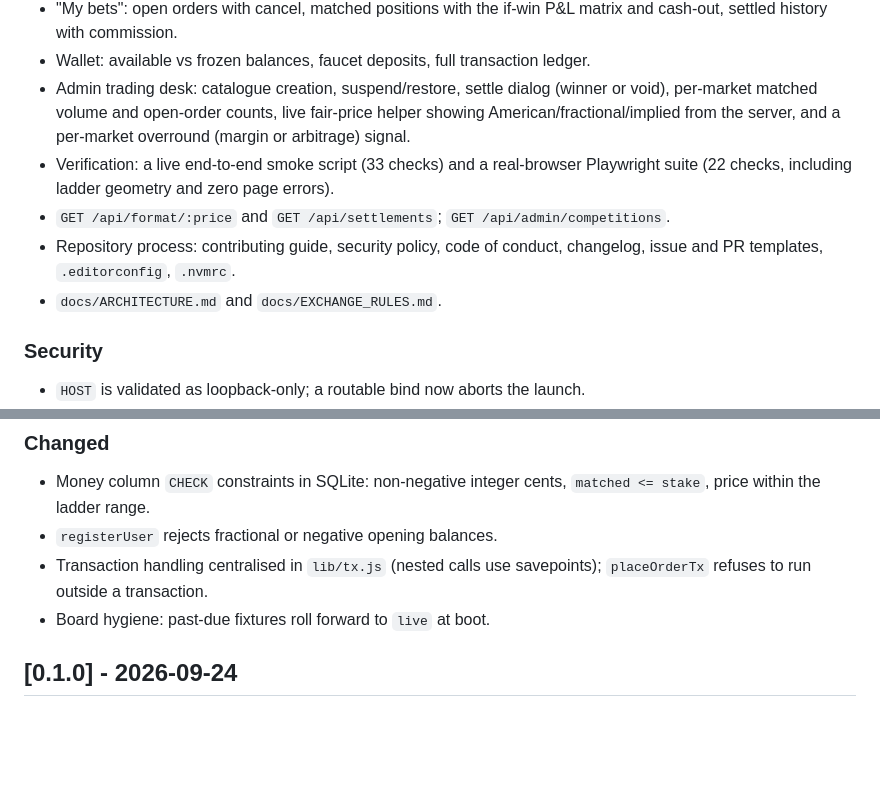
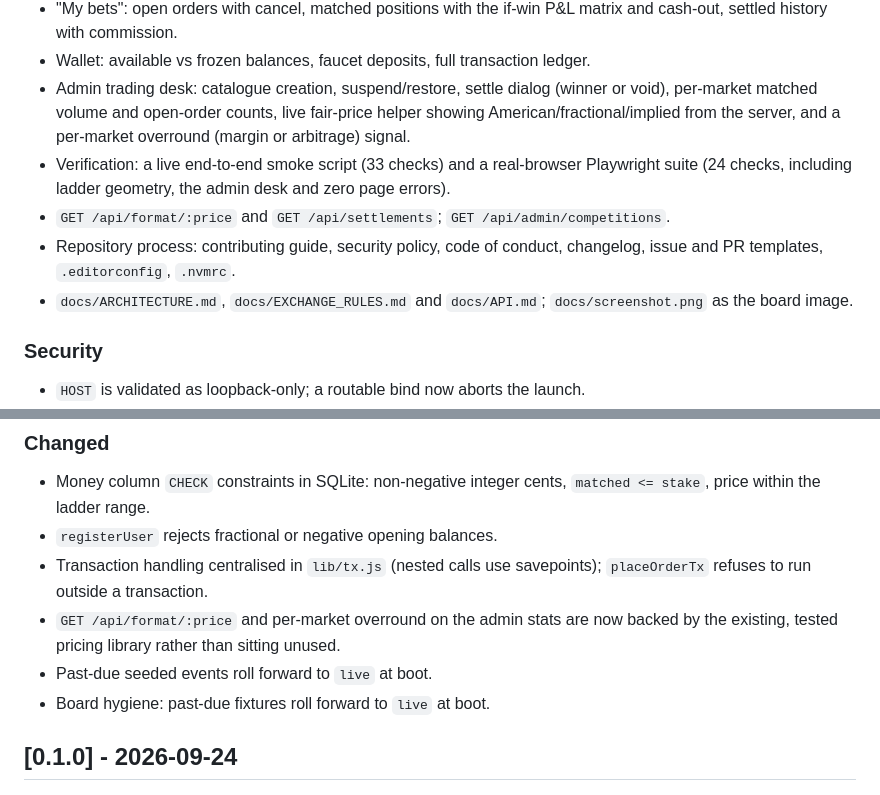
Before and after one commit to wippa-studios/OpenBookmaker, a Markdown page: CHANGELOG.md, 2 parts joined by grey strips. Rendered like a GitHub page; blank space fills up the shorter version.

```diff
--- a/CHANGELOG.md
+++ b/CHANGELOG.md
@@ -23,11 +23,13 @@ Nothing yet.
   fair-price helper showing American/fractional/implied from the server, and a
   per-market overround (margin or arbitrage) signal.
 - Verification: a live end-to-end smoke script (33 checks) and a real-browser
-  Playwright suite (22 checks, including ladder geometry and zero page errors).
+  Playwright suite (24 checks, including ladder geometry, the admin desk and
+  zero page errors).
 - `GET /api/format/:price` and `GET /api/settlements`; `GET /api/admin/competitions`.
 - Repository process: contributing guide, security policy, code of conduct,
   changelog, issue and PR templates, `.editorconfig`, `.nvmrc`.
-- `docs/ARCHITECTURE.md` and `docs/EXCHANGE_RULES.md`.
+- `docs/ARCHITECTURE.md`, `docs/EXCHANGE_RULES.md` and `docs/API.md`;
+  `docs/screenshot.png` as the board image.
 
 ### Security
 - `HOST` is validated as loopback-only; a routable bind now aborts the launch.
@@ -60,6 +62,9 @@ Nothing yet.
 - `registerUser` rejects fractional or negative opening balances.
 - Transaction handling centralised in `lib/tx.js` (nested calls use savepoints);
   `placeOrderTx` refuses to run outside a transaction.
+- `GET /api/format/:price` and per-market overround on the admin stats are now
+  backed by the existing, tested pricing library rather than sitting unused.
+- Past-due seeded events roll forward to `live` at boot.
 - Board hygiene: past-due fixtures roll forward to `live` at boot.
 
 ## [0.1.0] - 2026-09-24
```
Also changed, not shown: README.md (+4 -3 lines), docs/screenshot.png (added), ui-test.png, 2 other files.
